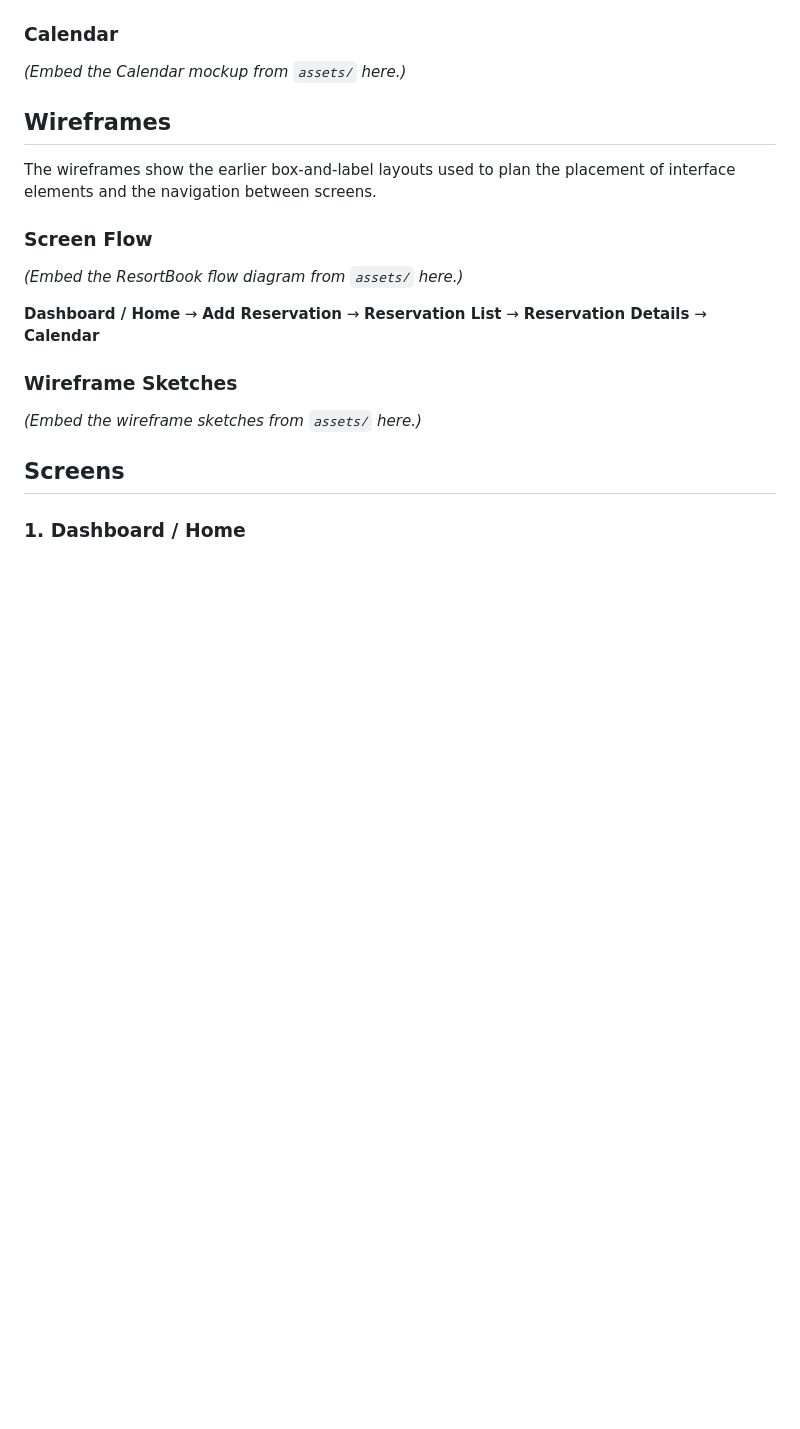
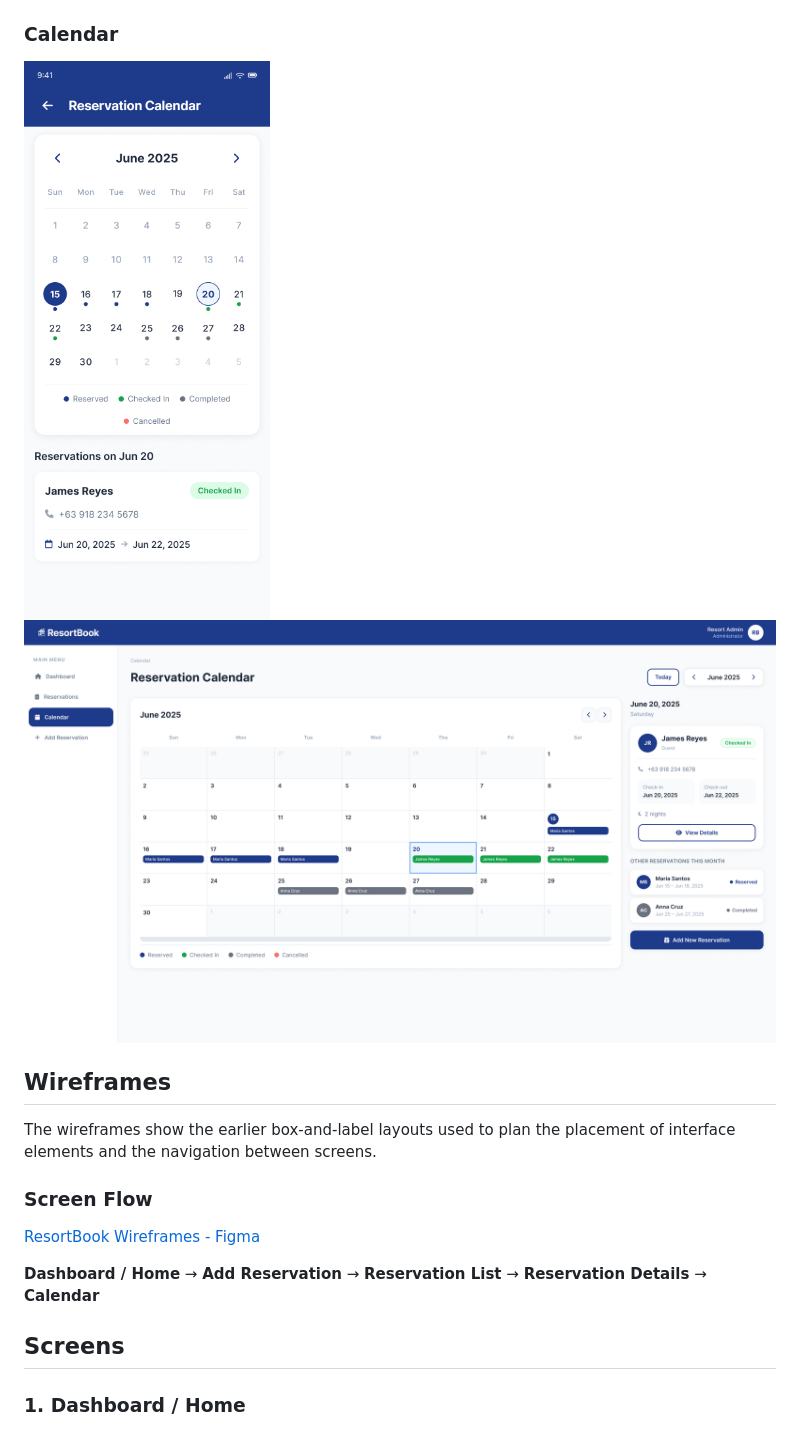
Before and after one commit to Simpledog1/6ADET-Final-Project-ResortBook-, a Markdown page: docs/02-mockup.md, the part around one of its changes. Rendered like a GitHub page; blank space fills up the shorter version.

```diff
--- a/docs/02-mockup.md
+++ b/docs/02-mockup.md
@@ -25,7 +25,8 @@ The mockups show the final visual appearance of ResortBook across both mobile an
 
 ### Calendar
 
-*(Embed the Calendar mockup from `assets/` here.)*
+![Mobile Calendar View](assets/Mobile%20-%20Calendar%20View.png)
+![Desktop Calendar View](assets/Desktop%20-%20Calendar%20View.png)
 
 ## Wireframes
 
@@ -33,17 +34,13 @@ The wireframes show the earlier box-and-label layouts used to plan the placement
 
 ### Screen Flow
 
-*(Embed the ResortBook flow diagram from `assets/` here.)*
+[ResortBook Wireframes - Figma](https://www.figma.com/design/NcC7oeqCO9Esku6BNnuzsB/ResortBook-Final-Project-Wireframe?node-id=0-1&p=f&t=xvVS1cDNpMQcsNnP-0)
 
 **Dashboard / Home**
 → **Add Reservation**
 → **Reservation List**
 → **Reservation Details**
 → **Calendar**
-
-### Wireframe Sketches
-
-*(Embed the wireframe sketches from `assets/` here.)*
 
 ## Screens
 
```
Also changed, not shown: other parts of docs/02-mockup.md (+4 -4 lines).
